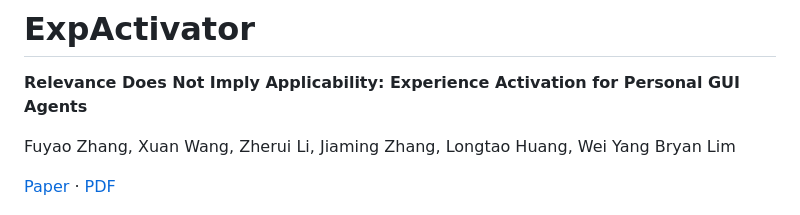
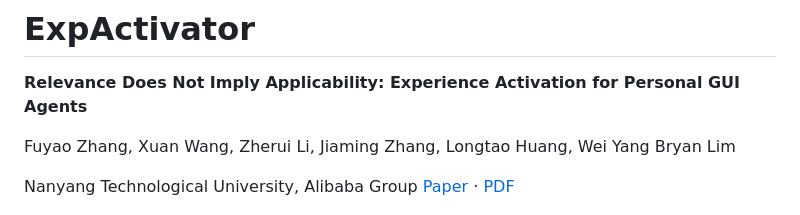
Before and after one commit to fyzhang1/ExpActivator, a Markdown page: README.md, the part around the change. GitHub-like rendering.

```diff
--- a/README.md
+++ b/README.md
@@ -3,6 +3,7 @@
 
 Fuyao Zhang, Xuan Wang, Zherui Li, Jiaming Zhang, Longtao Huang, Wei Yang Bryan Lim
 
+Nanyang Technological University, Alibaba Group
 [Paper](https://arxiv.org/abs/2609.33304) · [PDF](https://arxiv.org/pdf/2609.33304)
 
 <p align="center">
```
